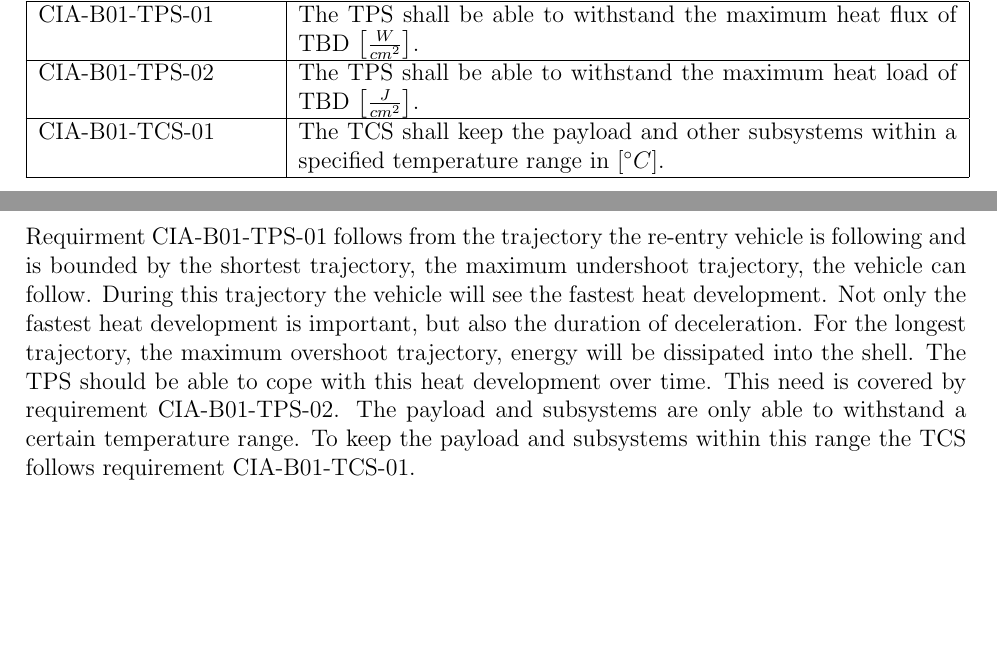
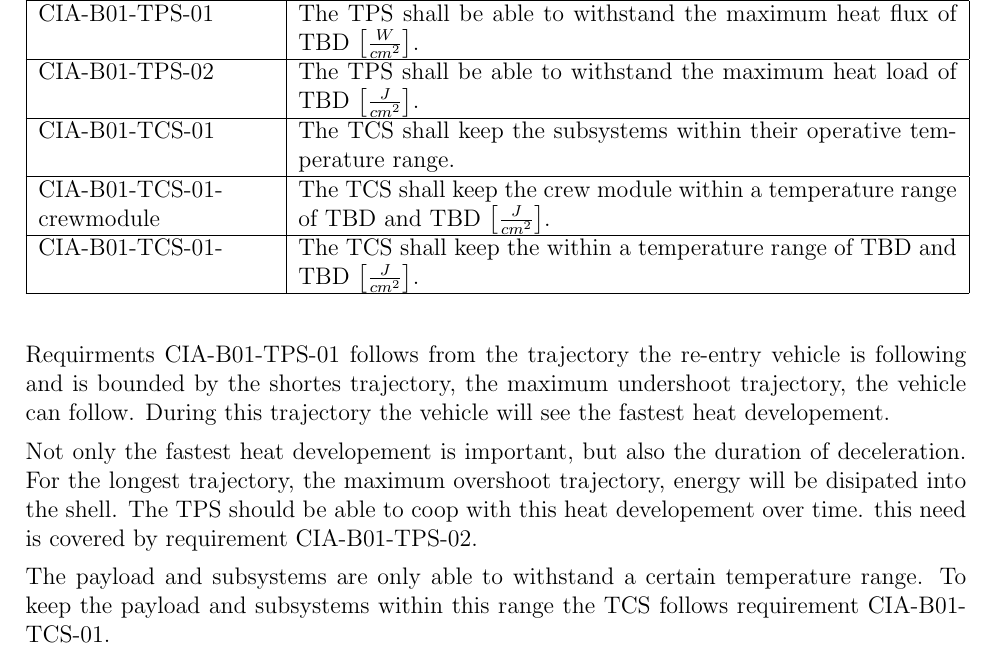
Before and after one commit to DawudH/DSE-AEROSHELL02, a LaTeX document (02_BR_BASELINE_REPORT/Report.tex, which reads 02_BR_BASELINE_REPORT/Chapter/Requirements/Therm.tex): two parts of pages 27 and 28 of 42 before the commit and part of page 28 of 43 after it, the two joined at a grey line, cut so that both start at the same text, the shorter picture padded with empty space. Compiled offline with pdfLaTeX; a LaTeX package or settings file that is missing is left out.

Commit message:
thermal req

```diff
--- a/02_BR_BASELINE_REPORT/Chapter/Requirements/Therm.tex
+++ b/02_BR_BASELINE_REPORT/Chapter/Requirements/Therm.tex
@@ -11,10 +11,19 @@ The requirements for the thermal subsystem flow down from the \gls{rdt} and are
 \\ \hline
     CIA-B01-TPS-02 &  The TPS shall be able to withstand the maximum heat load of \gls{tbd} $ \left[\frac{J}{cm^2}\right] $.
 \\ \hline
-    CIA-B01-TCS-01 & The TCS shall keep the payload and other subsystems within a specified temperature range in $\left[^{\circ}C\right]$.
+    CIA-B01-TCS-01 & The TCS shall keep the subsystems within their operative temperature range.
 \\ \hline
+    CIA-B01-TCS-01-crewmodule & The TCS shall keep the crew module within a temperature range of \gls{tbd} and \gls{tbd} $ \left[\frac{J}{cm^2}\right] $.
+\\ \hline
+    CIA-B01-TCS-01- & The TCS shall keep the  within a temperature range of \gls{tbd} and \gls{tbd} $ \left[\frac{J}{cm^2}\right] $.
+\\ \hline
+
     \end{tabular}
     \label{tab:thermalreq}
 \end{table}
 
-Requirment CIA-B01-TPS-01 follows from the trajectory the re-entry vehicle is following and is bounded by the shortest trajectory, the maximum undershoot trajectory, the vehicle can follow. During this trajectory the vehicle will see the fastest heat development. Not only the fastest heat development is important, but also the duration of deceleration. For the longest trajectory, the maximum overshoot trajectory, energy will be dissipated into the shell. The \gls{tps} should be able to cope with this heat development over time. This need is covered by requirement CIA-B01-TPS-02. The payload and subsystems are only able to withstand a certain temperature range. To keep the payload and subsystems within this range the TCS follows requirement CIA-B01-TCS-01.
+Requirments CIA-B01-TPS-01 follows from the trajectory the re-entry vehicle is following and is bounded by the shortes trajectory, the maximum undershoot trajectory, the vehicle can follow. During this trajectory the vehicle will see the fastest heat developement.
+
+Not only the fastest heat developement is important, but also the duration of deceleration. For the longest trajectory, the maximum overshoot trajectory, energy will be disipated into the shell. The \gls{tps} should be able to coop with this heat developement over time. this need is covered by requirement CIA-B01-TPS-02.
+
+The payload and subsystems are only able to withstand a certain temperature range. To keep the payload and subsystems within this range the TCS follows requirement CIA-B01-TCS-01.
```
Also changed, not shown: 02_BR_BASELINE_REPORT/Chapter/Requirements/Therm.tex (2 more changed lines), 1 other file.
